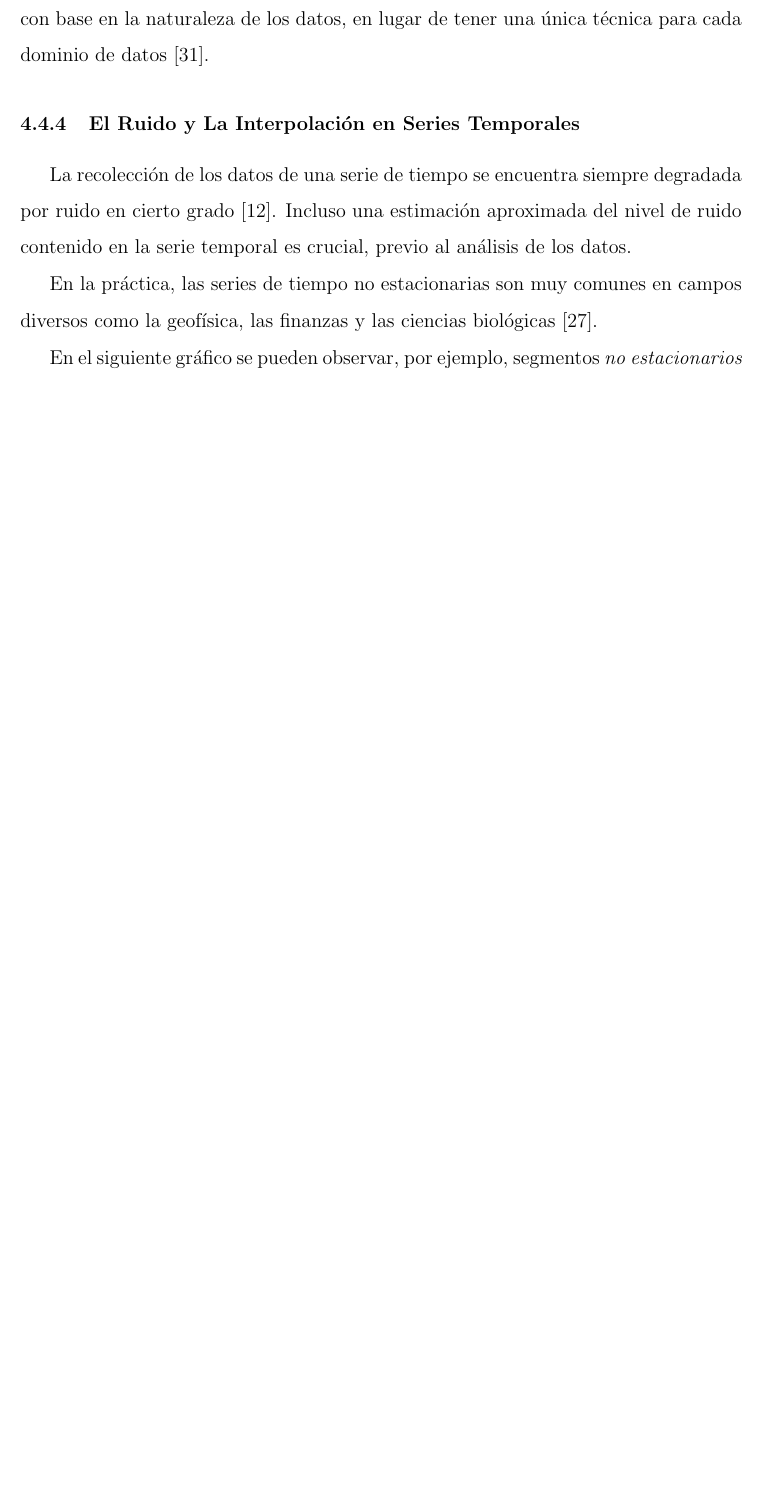
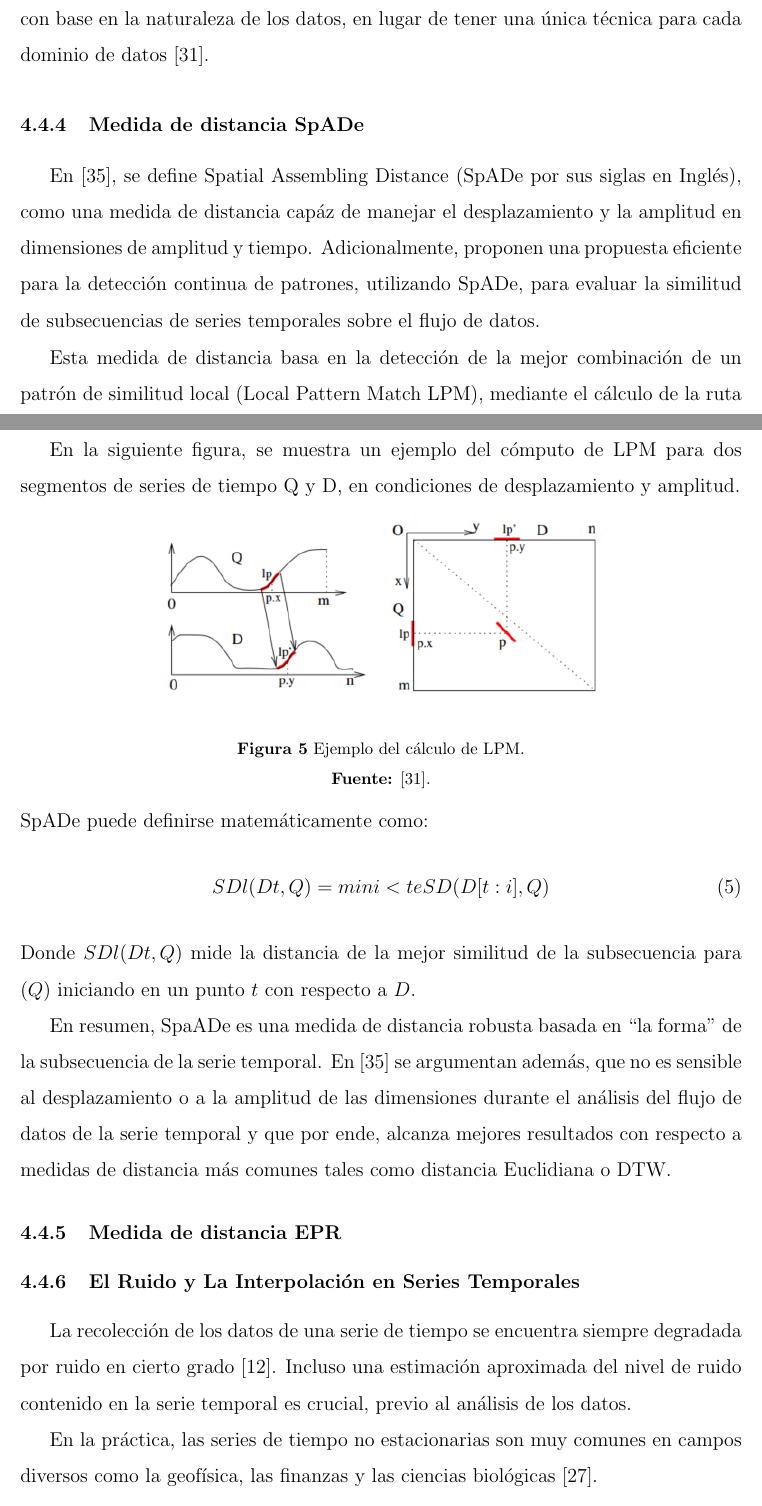
Before and after one commit to dalfarob/Thesis_1, a LaTeX thesis (main.tex, which reads theory.tex): part of page 21 of 42 before the commit and two parts of pages 21 and 22 of 44 after it, the two joined at a grey line, cut so that both start at the same text, the shorter picture padded with empty space. Compiled offline with pdfLaTeX; a LaTeX package or settings file that is missing is left out.

Commit message:
Add files via upload

```diff
--- a/theory.tex
+++ b/theory.tex
@@ -114,6 +114,23 @@ Sean R y S dos series de tiempo de longitud m y n, respectivamente. Sea el costo
 \end{dcases}
 \]
 El modelo Swale, posee una carater\'istica muy particular, ya que permite ajustar los pesos o los valores utilizados para castigar la disimilitud o bien, en sentido contrario, recompensar la similitud, con base en el criterio de un experto con conocimientos muy espec\'ificos de cierto dominio. Esto permite afinar la funci\'on de distancia explicada en la f\'ormula anterior, de manera tal, que pueda establecerse un rendimiento \'optimo con base en la naturaleza de los datos, en lugar de tener una \'unica t\'ecnica para cada dominio de datos \cite{swale}.
+\subsubsection{\textbf{Medida de distancia SpADe}}
+En \cite{spade}, se define Spatial Assembling Distance
+(SpADe por sus siglas en Ingl\'es), como una medida de distancia cap\'az de manejar el desplazamiento y la amplitud en dimensiones de amplitud y tiempo. Adicionalmente, proponen una propuesta eficiente para la detecci\'on continua de patrones, utilizando SpADe, para evaluar la similitud de subsecuencias de series temporales sobre el flujo de datos.\par
+Esta medida de distancia basa en la detecci\'on de la mejor combinaci\'on de un patr\'on de similitud local (Local Pattern Match LPM), mediante el c\'alculo de la ruta m\'as corta en la matriz de similitud.\par
+En la siguiente figura, se muestra un ejemplo del c\'omputo de LPM para dos segmentos de series de tiempo Q y D, en condiciones de desplazamiento y amplitud.
+\begin{center}
+\includegraphics[scale=0.9]{spade.png}\\
+\vspace*{10pt}
+\footnotesize{\textbf{Figura 5} Ejemplo del c\'alculo de LPM.}\\ \textbf{Fuente:} \cite{swale}.
+\end{center}
+SpADe puede definirse matem\'aticamente como:
+\begin{equation}
+SDl(Dt, Q) = mini<te SD(D[t : i], Q)
+\end{equation}
+Donde $SDl(Dt, Q)$ mide la distancia de la mejor similitud de la subsecuencia para $(Q)$ iniciando en un punto $t$ con respecto a $D$.\par
+En resumen, SpaADe es una medida de distancia robusta basada en \enquote{la forma} de la subsecuencia de la serie temporal. En \cite{spade} se argumentan adem\'as, que no es sensible al desplazamiento o a la amplitud de las dimensiones durante el an\'alisis del flujo de datos de la serie temporal y que por ende, alcanza mejores resultados con respecto a medidas de distancia m\'as comunes tales como distancia Euclidiana o DTW.
+\subsubsection{\textbf{Medida de distancia EPR}}
 \subsubsection{El Ruido y La Interpolaci\'on en Series Temporales}
 La recolecci\'on de los datos de una serie de tiempo se encuentra siempre degradada por ruido en cierto grado \cite{noise}. Incluso una estimaci\'on aproximada del nivel de ruido contenido en la serie temporal es crucial, previo al an\'alisis de los datos.\par
 En la pr\'actica, las series de tiempo no estacionarias son muy comunes en campos diversos como la geof\'isica, las finanzas y las ciencias biol\'ogicas \cite{concepts}.\par
```
Also changed, not shown: main.pdf, spade.PNG (added), theory.tex (4 more changed lines), 11 other files.
